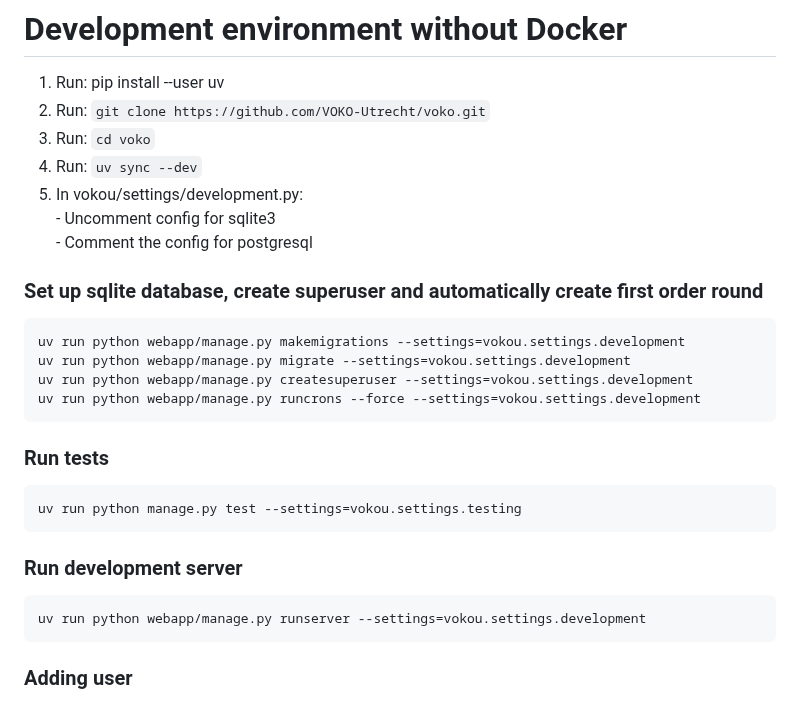
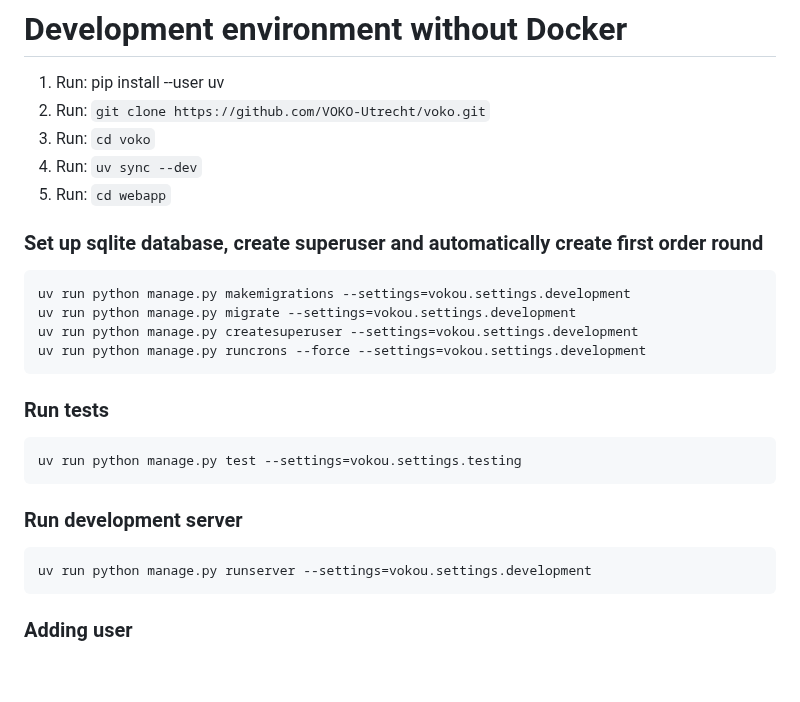
Before and after one commit to VOKO-Utrecht/voko, a Markdown page: README.md, the part around the change. Drawn GitHub-style; blank space fills up the shorter version.

Commit message:
finish readme

```diff
--- a/README.md
+++ b/README.md
@@ -92,22 +92,20 @@ This improved Docker setup includes:
 2. Run: `git clone https://github.com/VOKO-Utrecht/voko.git`
 3. Run: `cd voko`
 4. Run: `uv sync --dev`
-6. In vokou/settings/development.py: \
-        - Uncomment config for sqlite3 \
-        - Comment the config for postgresql
+6. Run: `cd webapp`
 
 
 ### Set up sqlite database, create superuser and automatically create first order round
-    uv run python webapp/manage.py makemigrations --settings=vokou.settings.development
-    uv run python webapp/manage.py migrate --settings=vokou.settings.development
-    uv run python webapp/manage.py createsuperuser --settings=vokou.settings.development
-    uv run python webapp/manage.py runcrons --force --settings=vokou.settings.development
+    uv run python manage.py makemigrations --settings=vokou.settings.development
+    uv run python manage.py migrate --settings=vokou.settings.development
+    uv run python manage.py createsuperuser --settings=vokou.settings.development
+    uv run python manage.py runcrons --force --settings=vokou.settings.development
 
 ### Run tests
     uv run python manage.py test --settings=vokou.settings.testing
 
 ### Run development server
-    uv run python webapp/manage.py runserver --settings=vokou.settings.development
+    uv run python manage.py runserver --settings=vokou.settings.development
 
 ### Adding user
 1. Register as new user at: http://localhost:8000/accounts/register/
```
